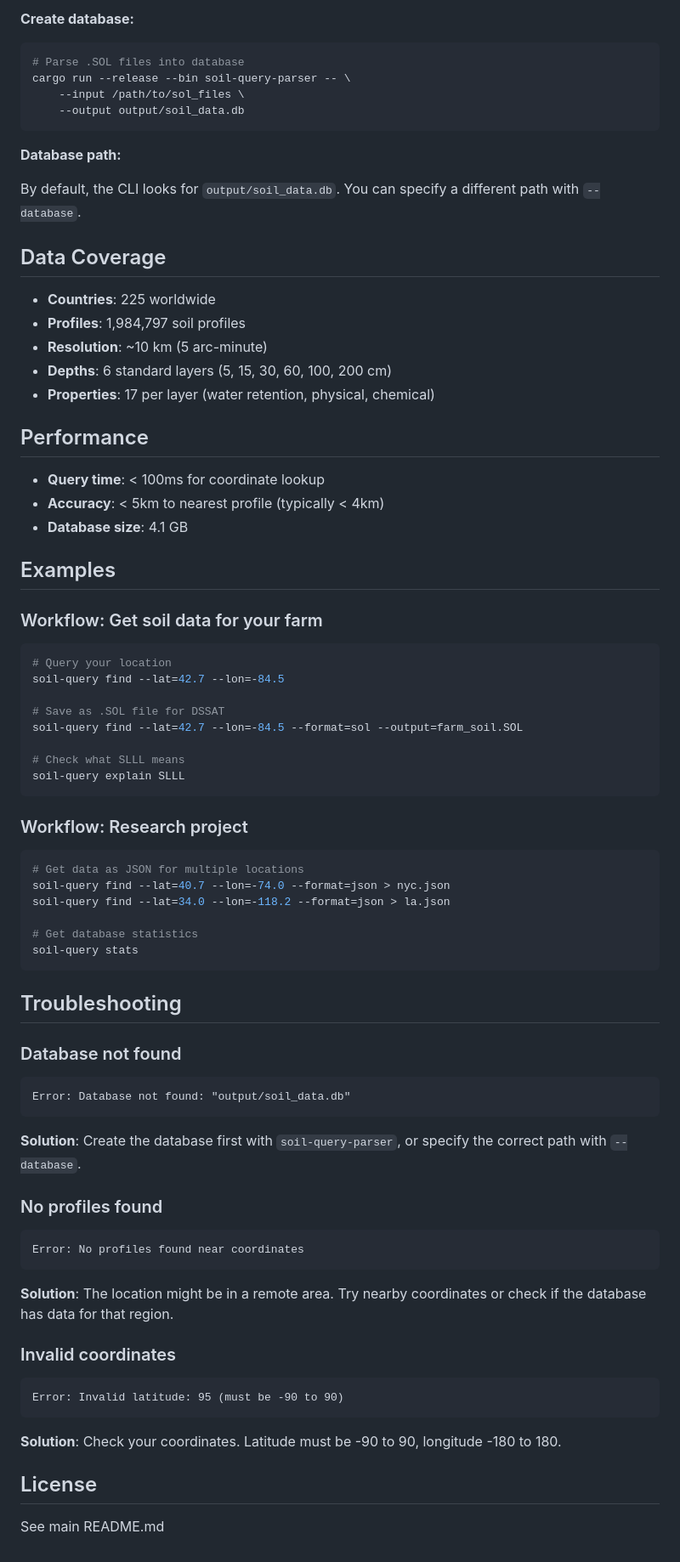
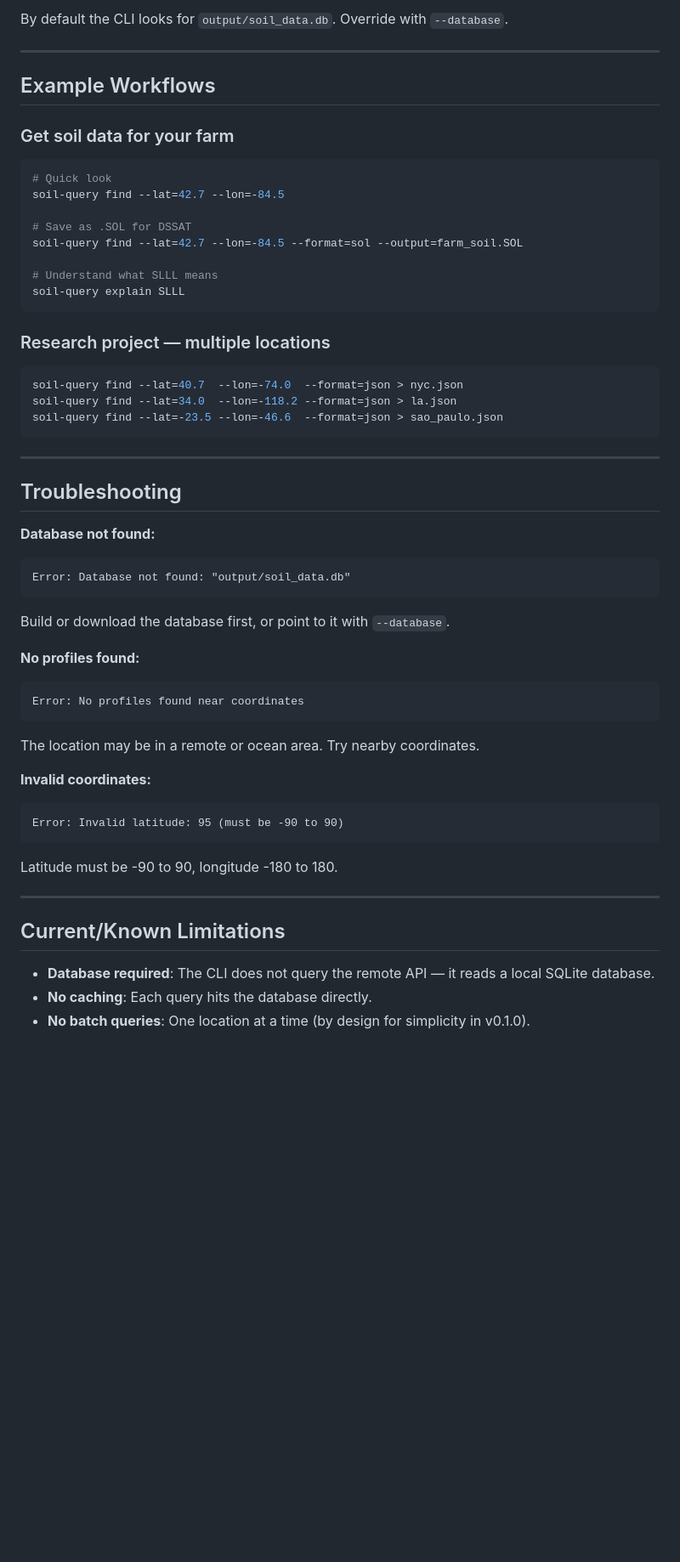
Before and after one commit to eusojk/soil-query, a Markdown page: crates/soil-query-cli/README.md, the part around one of its changes. Shown at 85% size. Rendered like a GitHub page; blank space fills up the shorter version.

Commit message:
Added docs for the cli crate

````diff
--- a/crates/soil-query-cli/README.md
+++ b/crates/soil-query-cli/README.md
@@ -180,77 +232,55 @@ The CLI requires the SQLite database created by `soil-query-parser`.
 
-**Create database:**
+By default the CLI looks for `output/soil_data.db`. Override with `--database`.
+
+---
+
+## Example Workflows
+
+### Get soil data for your farm
 ```bash
-# Parse .SOL files into database
-cargo run --release --bin soil-query-parser -- \
-    --input /path/to/sol_files \
-    --output output/soil_data.db
-```
-
-**Database path:**
-
-By default, the CLI looks for `output/soil_data.db`. You can specify a different path with `--database`.
-
-## Data Coverage
-
-- **Countries**: 225 worldwide
-- **Profiles**: 1,984,797 soil profiles
-- **Resolution**: ~10 km (5 arc-minute)
-- **Depths**: 6 standard layers (5, 15, 30, 60, 100, 200 cm)
-- **Properties**: 17 per layer (water retention, physical, chemical)
-
-## Performance
-
-- **Query time**: < 100ms for coordinate lookup
-- **Accuracy**: < 5km to nearest profile (typically < 4km)
-- **Database size**: 4.1 GB
-
-## Examples
-
-### Workflow: Get soil data for your farm
-```bash
-# Query your location
+# Quick look
 soil-query find --lat=42.7 --lon=-84.5
 
-# Save as .SOL file for DSSAT
+# Save as .SOL for DSSAT
 soil-query find --lat=42.7 --lon=-84.5 --format=sol --output=farm_soil.SOL
 
-# Check what SLLL means
+# Understand what SLLL means
 soil-query explain SLLL
 ```
 
-### Workflow: Research project
+### Research project — multiple locations
 ```bash
-# Get data as JSON for multiple locations
-soil-query find --lat=40.7 --lon=-74.0 --format=json > nyc.json
-soil-query find --lat=34.0 --lon=-118.2 --format=json > la.json
+soil-query find --lat=40.7  --lon=-74.0  --format=json > nyc.json
+soil-query find --lat=34.0  --lon=-118.2 --format=json > la.json
+soil-query find --lat=-23.5 --lon=-46.6  --format=json > sao_paulo.json
+```
 
-# Get database statistics
-soil-query stats
-```
+---
 
 ## Troubleshooting
 
-### Database not found
+**Database not found:**
 ```
 Error: Database not found: "output/soil_data.db"
 ```
+Build or download the database first, or point to it with `--database`.
 
-**Solution**: Create the database first with `soil-query-parser`, or specify the correct path with `--database`.
-
-### No profiles found
+**No profiles found:**
 ```
 Error: No profiles found near coordinates
 ```
+The location may be in a remote or ocean area. Try nearby coordinates.
 
-**Solution**: The location might be in a remote area. Try nearby coordinates or check if the database has data for that region.
-
-### Invalid coordinates
+**Invalid coordinates:**
 ```
 Error: Invalid latitude: 95 (must be -90 to 90)
 ```
+Latitude must be -90 to 90, longitude -180 to 180.
 
-**Solution**: Check your coordinates. Latitude must be -90 to 90, longitude -180 to 180.
+---
 
-## License
+## Current/Known Limitations
 
-See main README.md
+- **Database required**: The CLI does not query the remote API — it reads a local SQLite database.
+- **No caching**: Each query hits the database directly.
+- **No batch queries**: One location at a time (by design for simplicity in v0.1.0).
````
Also changed, not shown: other parts of crates/soil-query-cli/README.md (+127 -75 lines).
